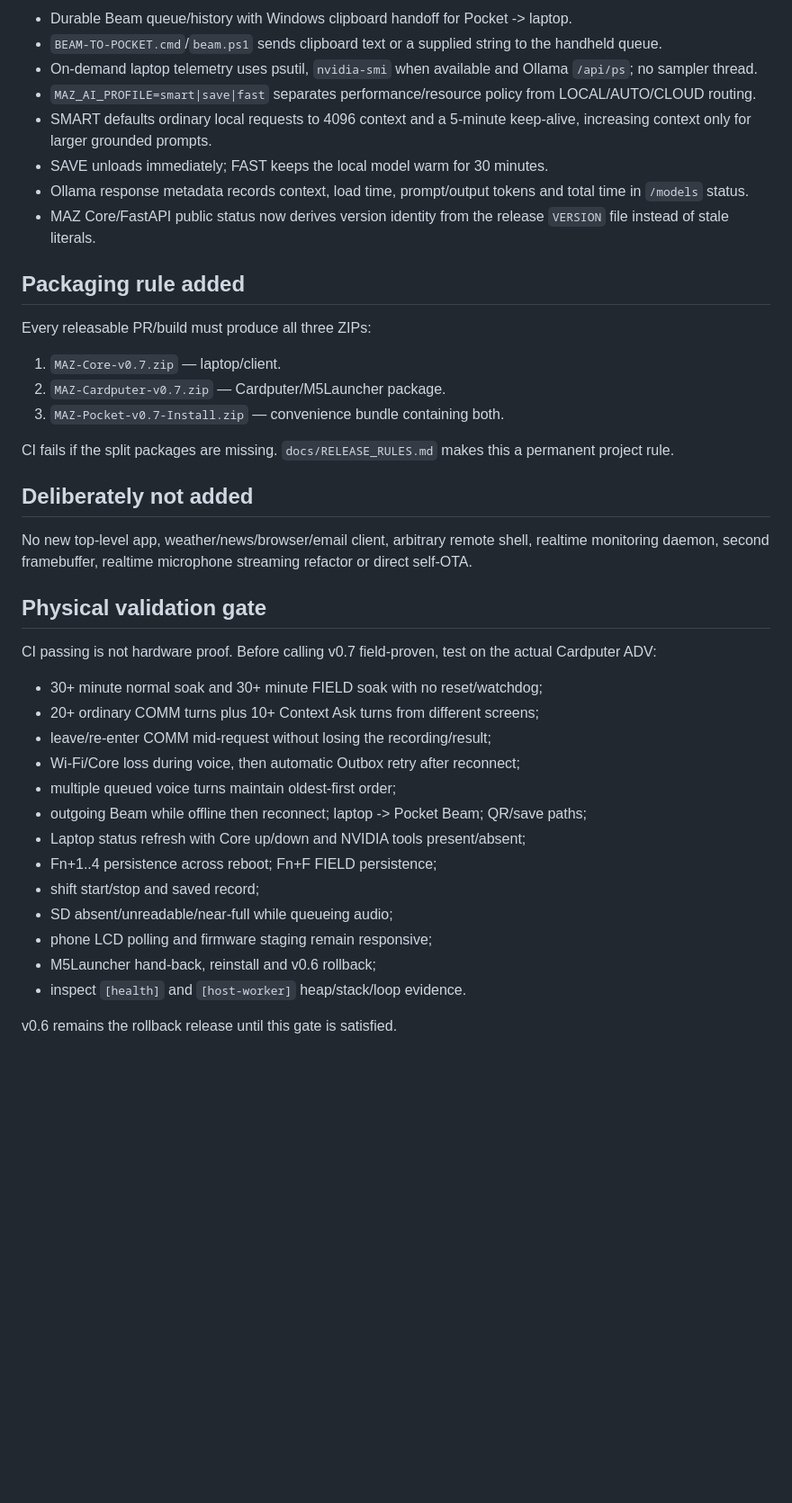
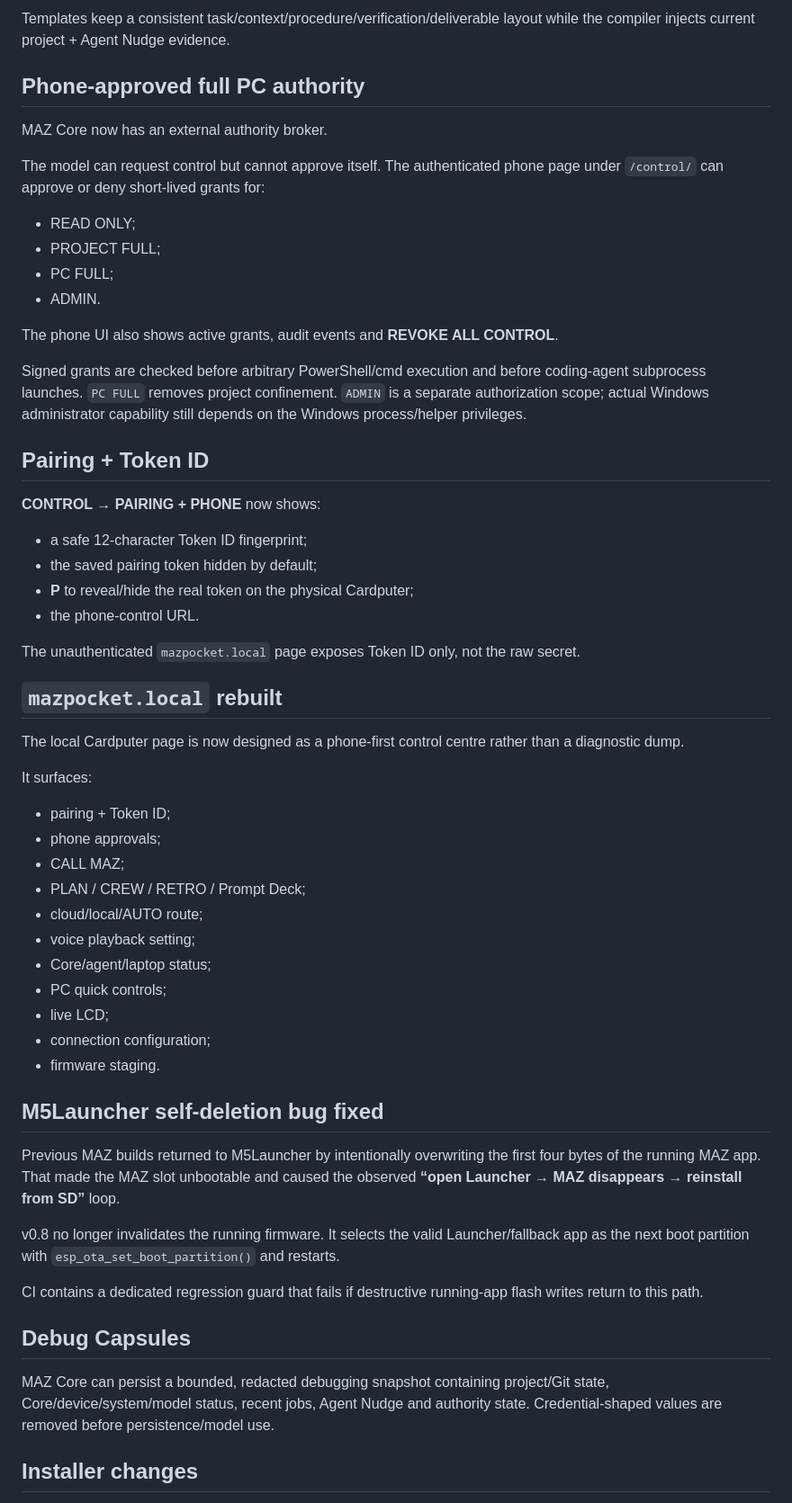
Before and after one commit to manazoid4/maz-pocket, a Markdown page: RELEASE_NOTES.md, the part around one of its changes. Shown at 90% size. GitHub-like rendering; blank space fills up the shorter version.

Commit message:
Publish v0.8.0 CONTROL release notes

```diff
--- a/RELEASE_NOTES.md
+++ b/RELEASE_NOTES.md
@@ -57,43 +63,61 @@ v0.7 turns the v0.6 friction foundation into a useful everyday/field command sur
 
-- Durable Beam queue/history with Windows clipboard handoff for Pocket -> laptop.
-- `BEAM-TO-POCKET.cmd`/`beam.ps1` sends clipboard text or a supplied string to the handheld queue.
-- On-demand laptop telemetry uses psutil, `nvidia-smi` when available and Ollama `/api/ps`; no sampler thread.
-- `MAZ_AI_PROFILE=smart|save|fast` separates performance/resource policy from LOCAL/AUTO/CLOUD routing.
-- SMART defaults ordinary local requests to 4096 context and a 5-minute keep-alive, increasing context only for larger grounded prompts.
-- SAVE unloads immediately; FAST keeps the local model warm for 30 minutes.
-- Ollama response metadata records context, load time, prompt/output tokens and total time in `/models` status.
-- MAZ Core/FastAPI public status now derives version identity from the release `VERSION` file instead of stale literals.
+Templates keep a consistent task/context/procedure/verification/deliverable layout while the compiler injects current project + Agent Nudge evidence.
 
-## Packaging rule added
+## Phone-approved full PC authority
 
-Every releasable PR/build must produce all three ZIPs:
+MAZ Core now has an external authority broker.
 
-1. `MAZ-Core-v0.7.zip` — laptop/client.
-2. `MAZ-Cardputer-v0.7.zip` — Cardputer/M5Launcher package.
-3. `MAZ-Pocket-v0.7-Install.zip` — convenience bundle containing both.
+The model can request control but cannot approve itself. The authenticated phone page under `/control/` can approve or deny short-lived grants for:
 
-CI fails if the split packages are missing. `docs/RELEASE_RULES.md` makes this a permanent project rule.
+- READ ONLY;
+- PROJECT FULL;
+- PC FULL;
+- ADMIN.
 
-## Deliberately not added
+The phone UI also shows active grants, audit events and **REVOKE ALL CONTROL**.
 
-No new top-level app, weather/news/browser/email client, arbitrary remote shell, realtime monitoring daemon, second framebuffer, realtime microphone streaming refactor or direct self-OTA.
+Signed grants are checked before arbitrary PowerShell/cmd execution and before coding-agent subprocess launches. `PC FULL` removes project confinement. `ADMIN` is a separate authorization scope; actual Windows administrator capability still depends on the Windows process/helper privileges.
 
-## Physical validation gate
+## Pairing + Token ID
 
-CI passing is not hardware proof. Before calling v0.7 field-proven, test on the actual Cardputer ADV:
+**CONTROL → PAIRING + PHONE** now shows:
 
-- 30+ minute normal soak and 30+ minute FIELD soak with no reset/watchdog;
-- 20+ ordinary COMM turns plus 10+ Context Ask turns from different screens;
-- leave/re-enter COMM mid-request without losing the recording/result;
-- Wi-Fi/Core loss during voice, then automatic Outbox retry after reconnect;
-- multiple queued voice turns maintain oldest-first order;
-- outgoing Beam while offline then reconnect; laptop -> Pocket Beam; QR/save paths;
-- Laptop status refresh with Core up/down and NVIDIA tools present/absent;
-- Fn+1..4 persistence across reboot; Fn+F FIELD persistence;
-- shift start/stop and saved record;
-- SD absent/unreadable/near-full while queueing audio;
-- phone LCD polling and firmware staging remain responsive;
-- M5Launcher hand-back, reinstall and v0.6 rollback;
-- inspect `[health]` and `[host-worker]` heap/stack/loop evidence.
+- a safe 12-character Token ID fingerprint;
+- the saved pairing token hidden by default;
+- **P** to reveal/hide the real token on the physical Cardputer;
+- the phone-control URL.
 
-v0.6 remains the rollback release until this gate is satisfied.
+The unauthenticated `mazpocket.local` page exposes Token ID only, not the raw secret.
+
+## `mazpocket.local` rebuilt
+
+The local Cardputer page is now designed as a phone-first control centre rather than a diagnostic dump.
+
+It surfaces:
+
+- pairing + Token ID;
+- phone approvals;
+- CALL MAZ;
+- PLAN / CREW / RETRO / Prompt Deck;
+- cloud/local/AUTO route;
+- voice playback setting;
+- Core/agent/laptop status;
+- PC quick controls;
+- live LCD;
+- connection configuration;
+- firmware staging.
+
+## M5Launcher self-deletion bug fixed
+
+Previous MAZ builds returned to M5Launcher by intentionally overwriting the first four bytes of the running MAZ app. That made the MAZ slot unbootable and caused the observed **“open Launcher → MAZ disappears → reinstall from SD”** loop.
+
+v0.8 no longer invalidates the running firmware. It selects the valid Launcher/fallback app as the next boot partition with `esp_ota_set_boot_partition()` and restarts.
+
+CI contains a dedicated regression guard that fails if destructive running-app flash writes return to this path.
+
+## Debug Capsules
+
+MAZ Core can persist a bounded, redacted debugging snapshot containing project/Git state, Core/device/system/model status, recent jobs, Agent Nudge and authority state. Credential-shaped values are removed before persistence/model use.
+
+## Installer changes
+
```
Also changed, not shown: other parts of RELEASE_NOTES.md (+68 -38 lines).
